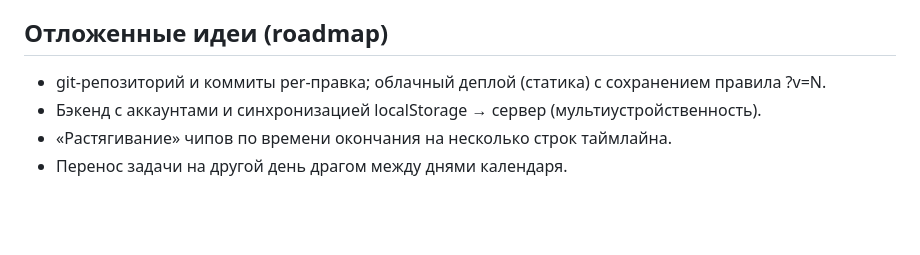
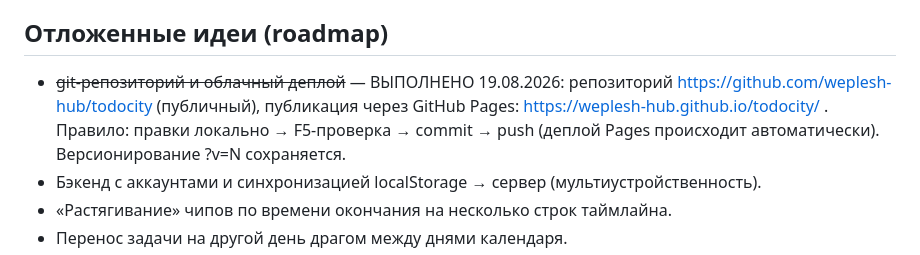
Before and after one commit to weplesh-hub/todocity, a Markdown page: AGENTS.md, the part around the change. Drawn GitHub-style; blank space fills up the shorter version.

```diff
--- a/AGENTS.md
+++ b/AGENTS.md
@@ -58,7 +58,10 @@ Windows, папка проекта в OneDrive (синхронизация мо
 
 ## Отложенные идеи (roadmap)
 
-- git-репозиторий и коммиты per-правка; облачный деплой (статика) с сохранением правила ?v=N.
+- ~~git-репозиторий и облачный деплой~~ — ВЫПОЛНЕНО 19.08.2026: репозиторий
+  https://github.com/weplesh-hub/todocity (публичный), публикация через GitHub Pages:
+  https://weplesh-hub.github.io/todocity/ . Правило: правки локально → F5-проверка →
+  commit → push (деплой Pages происходит автоматически). Версионирование ?v=N сохраняется.
 - Бэкенд с аккаунтами и синхронизацией localStorage → сервер (мультиустройственность).
 - «Растягивание» чипов по времени окончания на несколько строк таймлайна.
 - Перенос задачи на другой день драгом между днями календаря.
```
Also changed, not shown: DEVLOG.md (+6 -0 lines).
